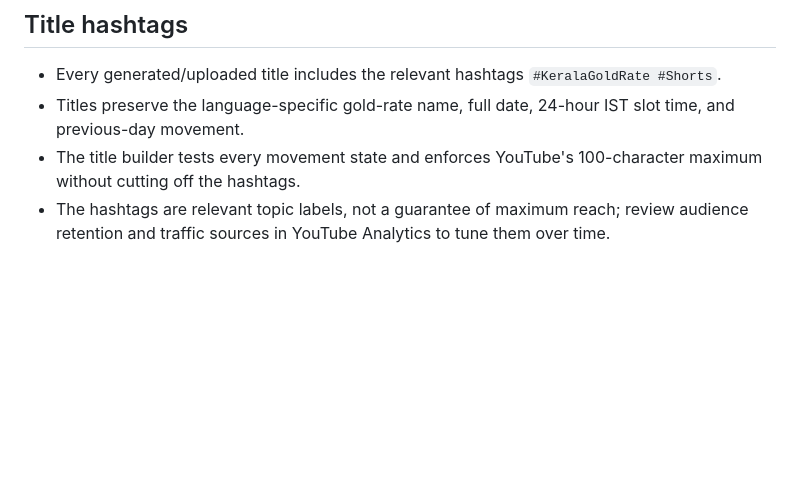
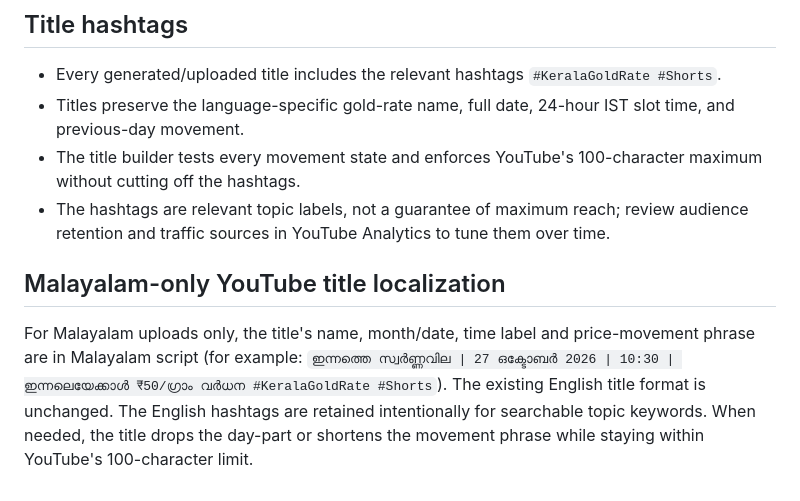
Before and after one commit to rishalaliii/swarnam4u, a Markdown page: shorts/README.md, the part around the change. Drawn GitHub-style; blank space fills up the shorter version.

Commit message:
Document native Malayalam YouTube title localization

```diff
--- a/shorts/README.md
+++ b/shorts/README.md
@@ -56,3 +56,7 @@ The publish gate stays disabled until those checks are completed. Do not edit sn
 - Titles preserve the language-specific gold-rate name, full date, 24-hour IST slot time, and previous-day movement.
 - The title builder tests every movement state and enforces YouTube's 100-character maximum without cutting off the hashtags.
 - The hashtags are relevant topic labels, not a guarantee of maximum reach; review audience retention and traffic sources in YouTube Analytics to tune them over time.
+
+
+## Malayalam-only YouTube title localization
+For Malayalam uploads only, the title's name, month/date, time label and price-movement phrase are in Malayalam script (for example: `ഇന്നത്തെ സ്വർണ്ണവില | 27 ഒക്ടോബർ 2026 | 10:30 | ഇന്നലെയേക്കാൾ ₹50/ഗ്രാം വർധന #KeralaGoldRate #Shorts`). The existing English title format is unchanged. The English hashtags are retained intentionally for searchable topic keywords. When needed, the title drops the day-part or shortens the movement phrase while staying within YouTube's 100-character limit.
```
